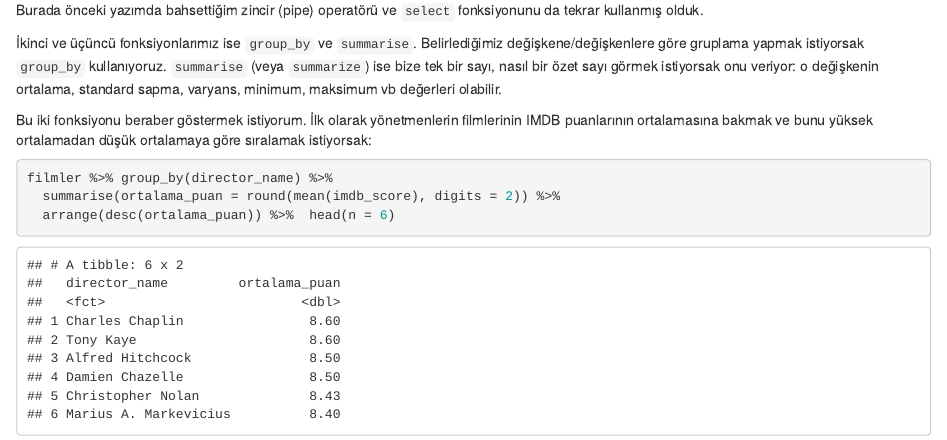
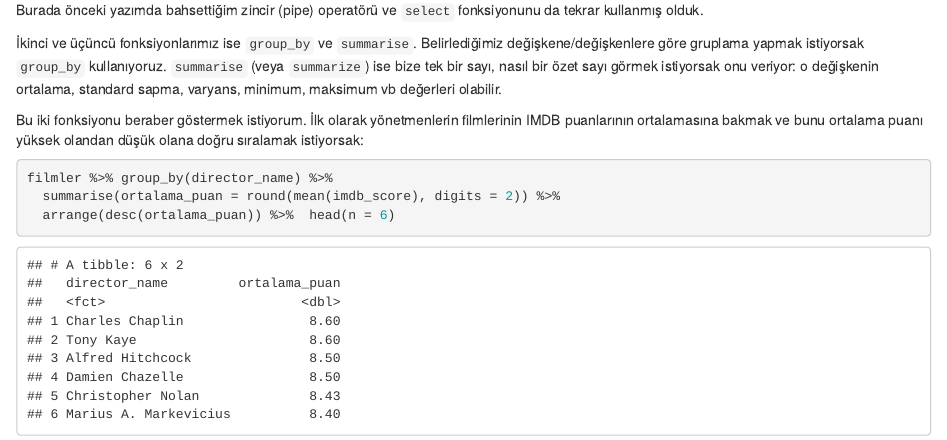
Before and after one commit to UniversalTourist/VeriDefteriNotlar, an R Markdown document (VeriDefteri/tidyverse2.Rmd): the page in a window 1100 px wide, from 890 px down. The pictures show the output file VeriDefteri/tidyverse2.html that the author committed with the source, opened offline.

Commit message:
started new post

````diff
--- a/VeriDefteri/tidyverse2.Rmd
+++ b/VeriDefteri/tidyverse2.Rmd
@@ -30,7 +30,7 @@ Burada önceki yazımda bahsettiğim zincir (pipe) operatörü ve `select` fonks
 
 İkinci ve üçüncü fonksiyonlarımız ise `group_by` ve `summarise`. Belirlediğimiz değişkene/değişkenlere göre gruplama yapmak istiyorsak `group_by` kullanıyoruz. `summarise` (veya `summarize`) ise bize tek bir sayı, nasıl bir özet sayı görmek istiyorsak onu veriyor: o değişkenin ortalama, standard sapma, varyans, minimum, maksimum vb değerleri olabilir.
 
-Bu iki fonksiyonu beraber göstermek istiyorum. İlk olarak yönetmenlerin filmlerinin IMDB puanlarının ortalamasına bakmak ve bunu yüksek ortalamadan düşük ortalamaya göre sıralamak istiyorsak:
+Bu iki fonksiyonu beraber göstermek istiyorum. İlk olarak yönetmenlerin filmlerinin IMDB puanlarının ortalamasına bakmak ve bunu ortalama puanı yüksek olandan düşük olana doğru sıralamak istiyorsak:
 
 ```{r}
 filmler %>% group_by(director_name) %>%
````
Also changed, not shown: VeriDefteri/tidyverse2.html.
